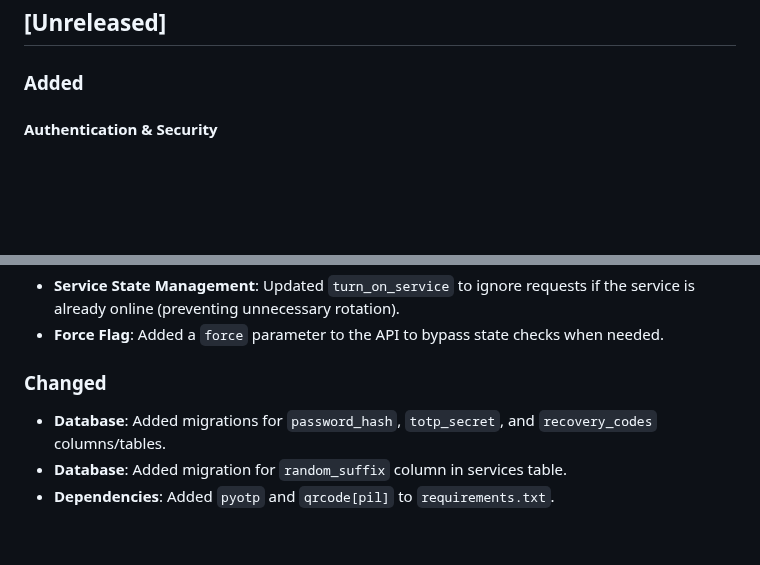
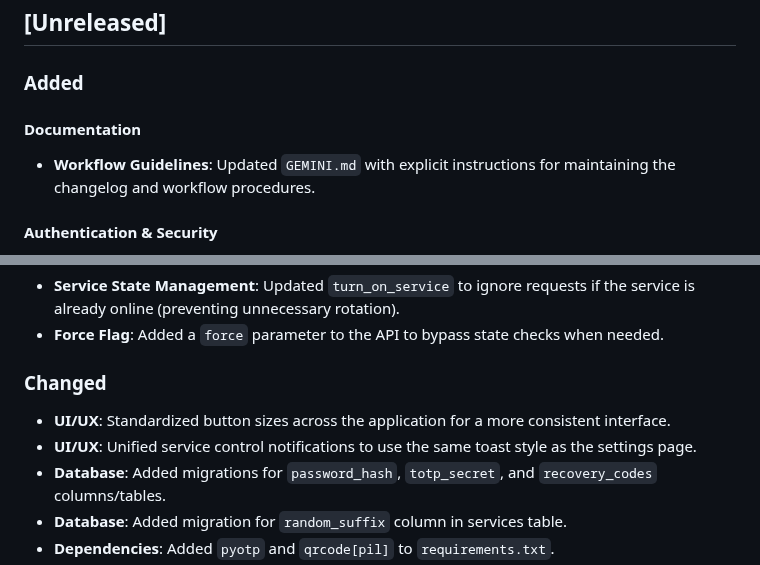
Before and after one commit to m1ckyb/Traefik-Route-Control, a Markdown page: CHANGELOG.md, 2 parts joined by grey strips. GitHub-like rendering; blank space fills up the shorter version.

```diff
--- a/CHANGELOG.md
+++ b/CHANGELOG.md
@@ -5,6 +5,9 @@ All notable changes to this project will be documented in this file.
 ## [Unreleased]
 
 ### Added
+
+#### Documentation
+- **Workflow Guidelines**: Updated `GEMINI.md` with explicit instructions for maintaining the changelog and workflow procedures.
 
 #### Authentication & Security
 - **Username/Password Login**: Added support for traditional password-based login alongside Passkeys.
@@ -37,6 +40,8 @@ All notable changes to this project will be documented in this file.
 - **Force Flag**: Added a `force` parameter to the API to bypass state checks when needed.
 
 ### Changed
+- **UI/UX**: Standardized button sizes across the application for a more consistent interface.
+- **UI/UX**: Unified service control notifications to use the same toast style as the settings page.
 - **Database**: Added migrations for `password_hash`, `totp_secret`, and `recovery_codes` columns/tables.
 - **Database**: Added migration for `random_suffix` column in services table.
 - **Dependencies**: Added `pyotp` and `qrcode[pil]` to `requirements.txt`.
```
Also changed, not shown: GEMINI.md (+22 -0 lines).
